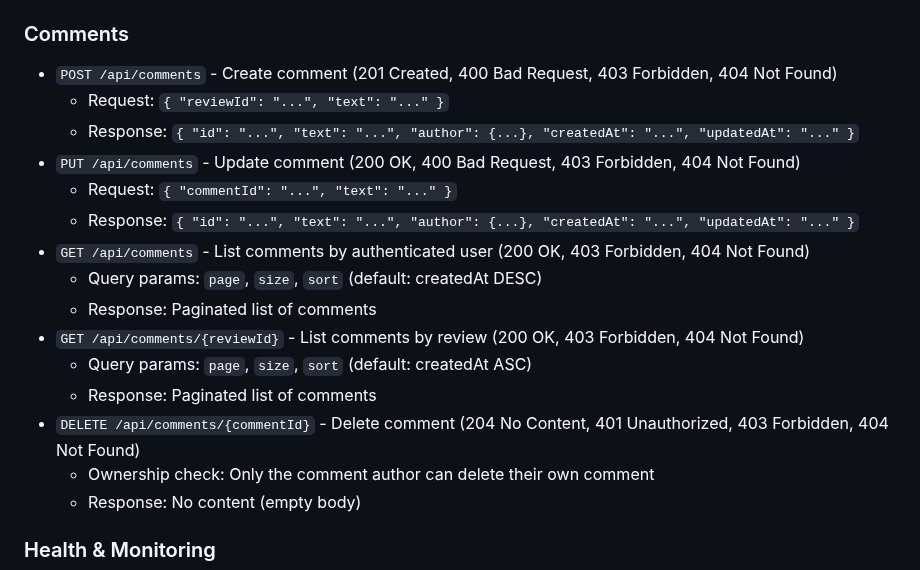
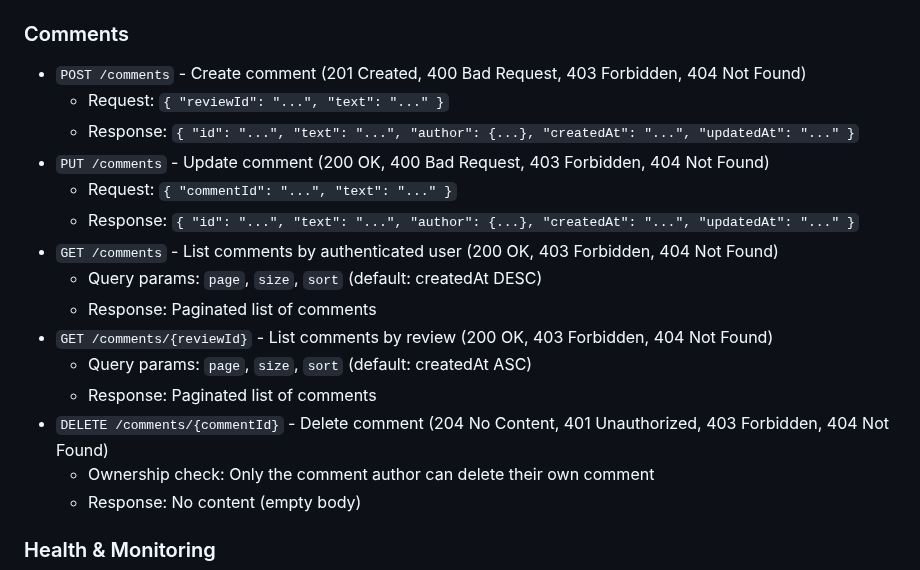
Before and after one commit to lucasxf/wine-reviewer, a Markdown page: README.md, the part around the change. GitHub-like rendering.

Commit message:
fix: Remove incorrect /api prefix from comment endpoints in README
Co-authored-by: lucasxf <6399473+lucasxf@users.noreply.github.com>

```diff
--- a/README.md
+++ b/README.md
@@ -279,19 +279,19 @@ cd services/api
 - `DELETE /api/reviews/{id}` - Delete review (204 No Content, 404 Not Found, 403 Forbidden)
 
 ### Comments
-- `POST /api/comments` - Create comment (201 Created, 400 Bad Request, 403 Forbidden, 404 Not Found)
+- `POST /comments` - Create comment (201 Created, 400 Bad Request, 403 Forbidden, 404 Not Found)
   - Request: `{ "reviewId": "...", "text": "..." }`
   - Response: `{ "id": "...", "text": "...", "author": {...}, "createdAt": "...", "updatedAt": "..." }`
-- `PUT /api/comments` - Update comment (200 OK, 400 Bad Request, 403 Forbidden, 404 Not Found)
+- `PUT /comments` - Update comment (200 OK, 400 Bad Request, 403 Forbidden, 404 Not Found)
   - Request: `{ "commentId": "...", "text": "..." }`
   - Response: `{ "id": "...", "text": "...", "author": {...}, "createdAt": "...", "updatedAt": "..." }`
-- `GET /api/comments` - List comments by authenticated user (200 OK, 403 Forbidden, 404 Not Found)
+- `GET /comments` - List comments by authenticated user (200 OK, 403 Forbidden, 404 Not Found)
   - Query params: `page`, `size`, `sort` (default: createdAt DESC)
   - Response: Paginated list of comments
-- `GET /api/comments/{reviewId}` - List comments by review (200 OK, 403 Forbidden, 404 Not Found)
+- `GET /comments/{reviewId}` - List comments by review (200 OK, 403 Forbidden, 404 Not Found)
   - Query params: `page`, `size`, `sort` (default: createdAt ASC)
   - Response: Paginated list of comments
-- `DELETE /api/comments/{commentId}` - Delete comment (204 No Content, 401 Unauthorized, 403 Forbidden, 404 Not Found)
+- `DELETE /comments/{commentId}` - Delete comment (204 No Content, 401 Unauthorized, 403 Forbidden, 404 Not Found)
   - Ownership check: Only the comment author can delete their own comment
   - Response: No content (empty body)
 
```
